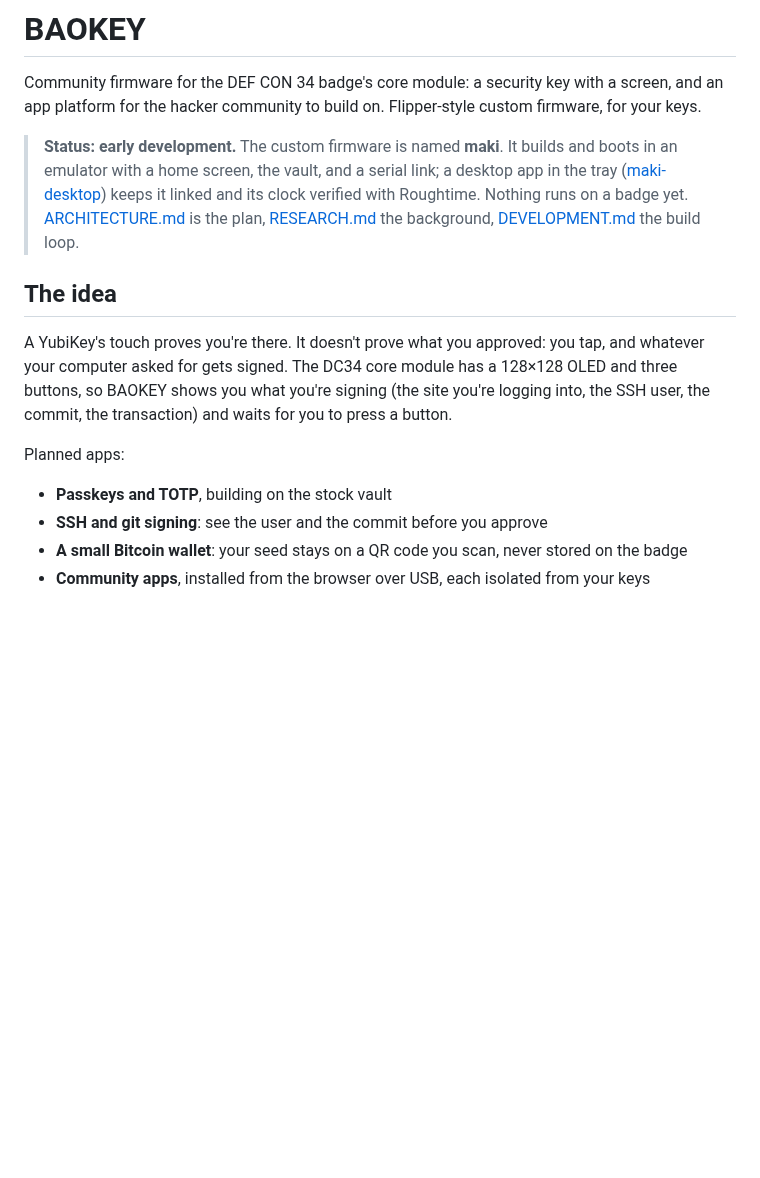
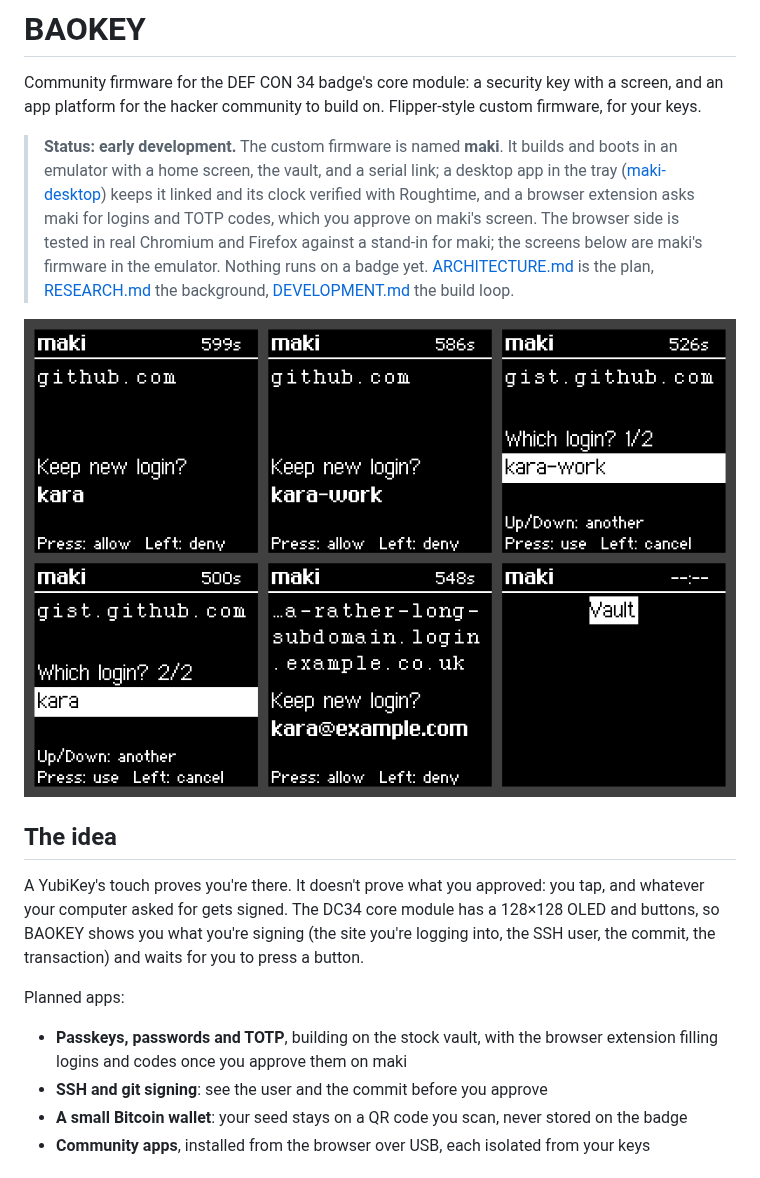
Before and after one commit to KaraZajac/maki, a Markdown page: README.md, the part around the change. GitHub-like rendering; pictures changed too: docs/approvals.png (added); blank space fills up the shorter version.

```diff
--- a/README.md
+++ b/README.md
@@ -7,19 +7,25 @@ for your keys.
 > **Status: early development.** The custom firmware is named **maki**. It builds and boots in an
 > emulator with a home screen, the vault, and a serial link; a desktop app in the tray
 > ([maki-desktop](https://github.com/KaraZajac/maki-desktop)) keeps it linked and its clock verified
-> with Roughtime. Nothing runs on a badge yet. [ARCHITECTURE.md](./ARCHITECTURE.md) is the plan,
-> [RESEARCH.md](./RESEARCH.md) the background, [DEVELOPMENT.md](./DEVELOPMENT.md) the build loop.
+> with Roughtime, and a browser extension asks maki for logins and TOTP codes, which you approve
+> on maki's screen. The browser side is tested in real Chromium and Firefox against a stand-in
+> for maki; the screens below are maki's firmware in the emulator. Nothing runs on a badge yet.
+> [ARCHITECTURE.md](./ARCHITECTURE.md) is the plan, [RESEARCH.md](./RESEARCH.md) the background,
+> [DEVELOPMENT.md](./DEVELOPMENT.md) the build loop.
+
+![maki asking to keep two logins for github.com, to pick which one to fill on gist.github.com, and to keep a login for a long hostname cut at the start so its end still shows](docs/approvals.png)
 
 ## The idea
 
 A YubiKey's touch proves you're there. It doesn't prove what you approved: you tap, and
 whatever your computer asked for gets signed. The DC34 core module has a 128×128 OLED and
-three buttons, so BAOKEY shows you what you're signing (the site you're logging into, the
-SSH user, the commit, the transaction) and waits for you to press a button.
+buttons, so BAOKEY shows you what you're signing (the site you're logging into, the SSH
+user, the commit, the transaction) and waits for you to press a button.
 
 Planned apps:
 
-- **Passkeys and TOTP**, building on the stock vault
+- **Passkeys, passwords and TOTP**, building on the stock vault, with the browser extension
+  filling logins and codes once you approve them on maki
 - **SSH and git signing**: see the user and the commit before you approve
 - **A small Bitcoin wallet**: your seed stays on a QR code you scan, never stored on the badge
 - **Community apps**, installed from the browser over USB, each isolated from your keys
```
Also changed, not shown: ARCHITECTURE.md (+15 -11 lines), DEVELOPMENT.md (+8 -4 lines).
